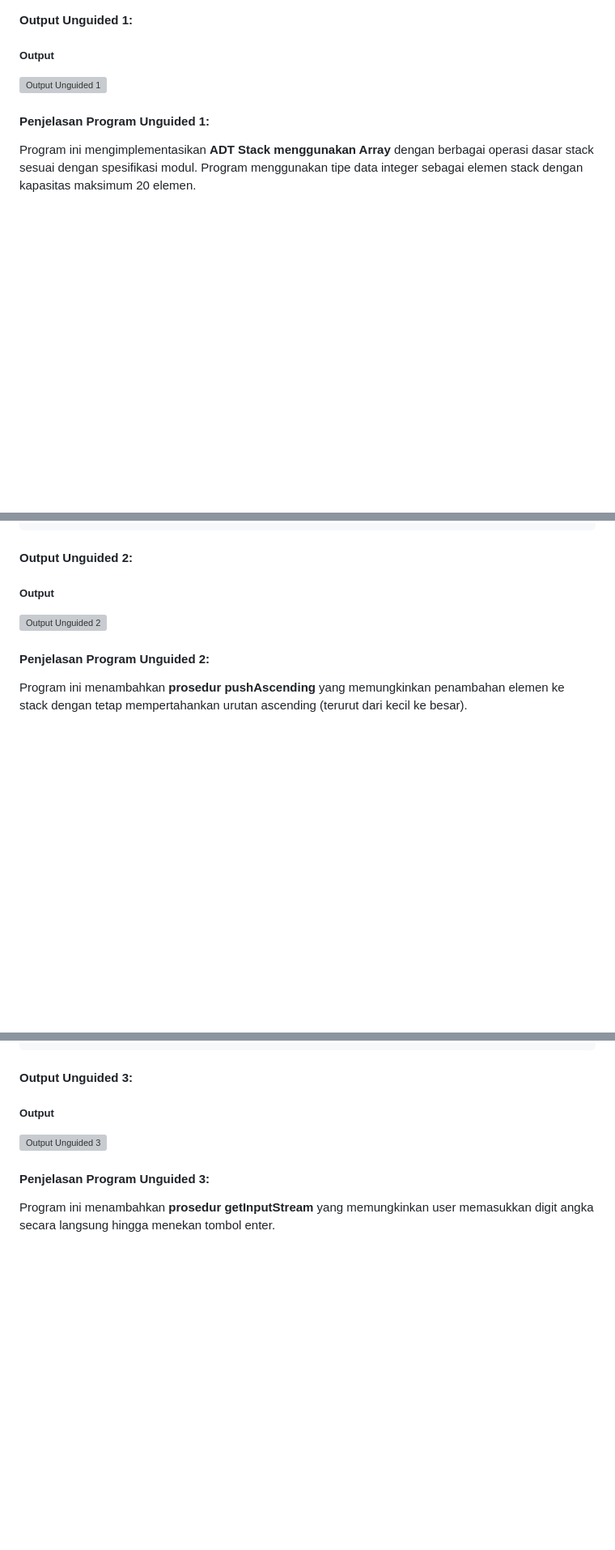
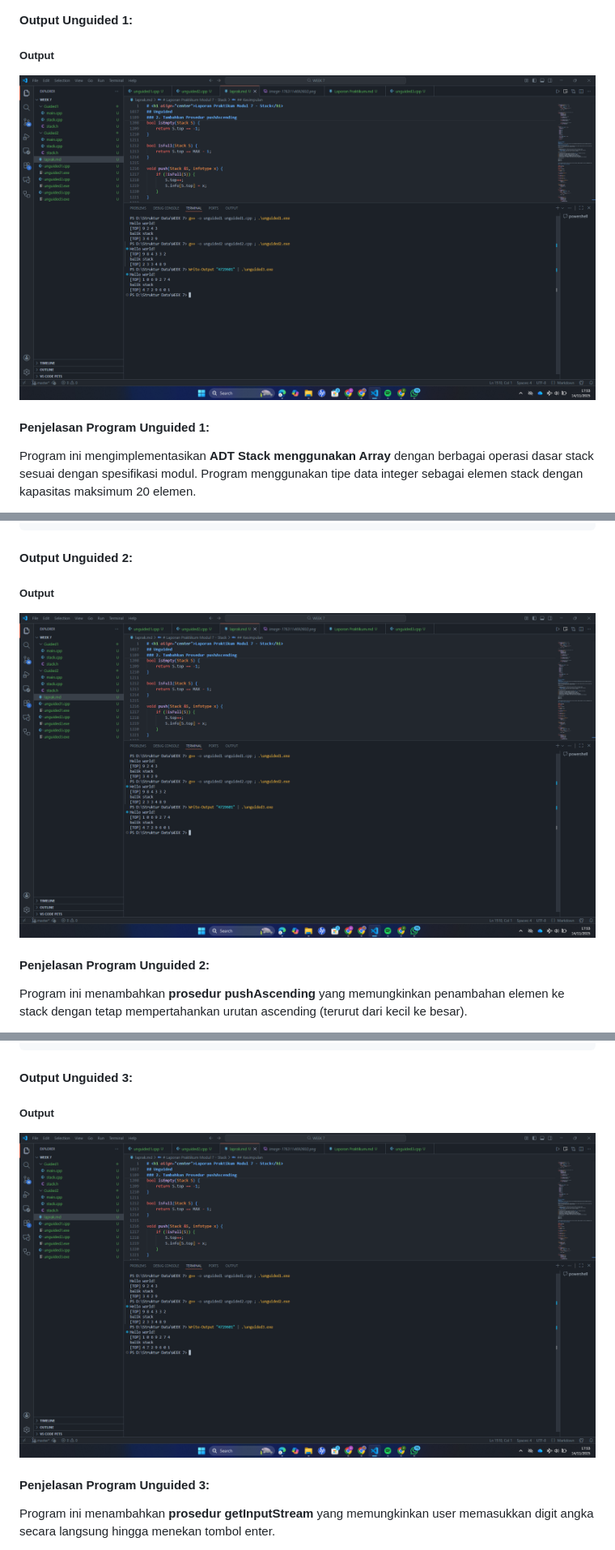
Before and after one commit to hanif-12-01/STRUKTUR_DATA_MHANIFALFAIZ, a Markdown page: WEEK 7/laprak.md, 3 parts joined by grey strips. Shown at 81% size. Drawn GitHub-style; blank space fills up the shorter version; grey boxes are pictures that could not be loaded.

```diff
--- a/WEEK 7/laprak.md
+++ b/WEEK 7/laprak.md
@@ -1153,7 +1153,7 @@ int main() {
 #### Output Unguided 1:
 
 ##### Output
-![Output Unguided 1](https://github.com/hanif-12-01/STRUKTUR_DATA_MHANIFALFAIZ/blob/master/WEEK%207/unguided1_output.png)
+![Output Unguided 1](https://github.com/hanif-12-01/STRUKTUR_DATA_MHANIFALFAIZ/blob/master/WEEK%207/OP%201%2C2%2C3.png)
 
 #### Penjelasan Program Unguided 1:
 
@@ -1306,7 +1306,7 @@ int main() {
 #### Output Unguided 2:
 
 ##### Output
-![Output Unguided 2](https://github.com/hanif-12-01/STRUKTUR_DATA_MHANIFALFAIZ/blob/master/WEEK%207/unguided2_output.png)
+![Output Unguided 2](https://github.com/hanif-12-01/STRUKTUR_DATA_MHANIFALFAIZ/blob/master/WEEK%207/OP%201%2C2%2C3.png)
 
 #### Penjelasan Program Unguided 2:
 
@@ -1457,7 +1457,7 @@ int main() {
 #### Output Unguided 3:
 
 ##### Output
-![Output Unguided 3](https://github.com/hanif-12-01/STRUKTUR_DATA_MHANIFALFAIZ/blob/master/WEEK%207/unguided3_output.png)
+![Output Unguided 3](https://github.com/hanif-12-01/STRUKTUR_DATA_MHANIFALFAIZ/blob/master/WEEK%207/OP%201%2C2%2C3.png)
 
 #### Penjelasan Program Unguided 3:
 
```
